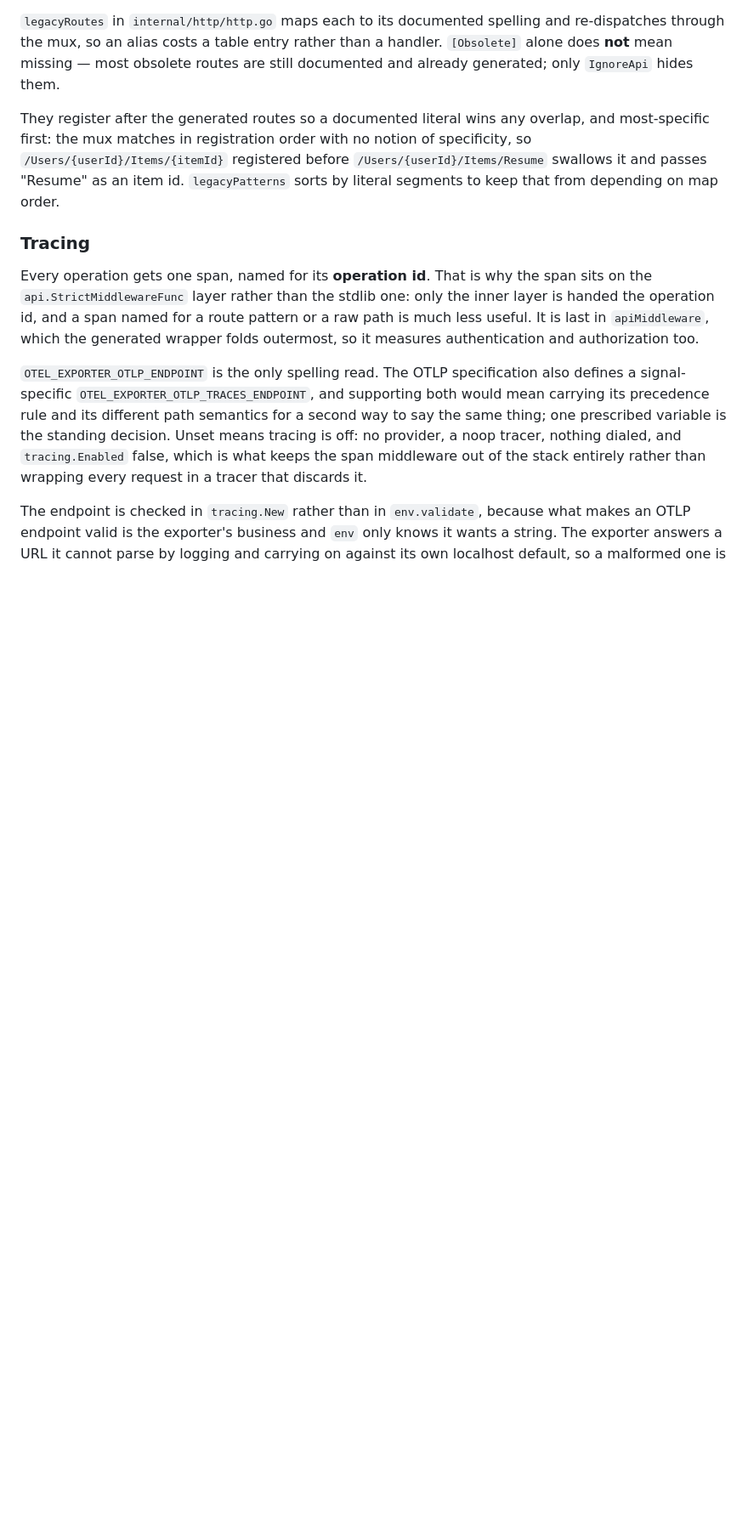
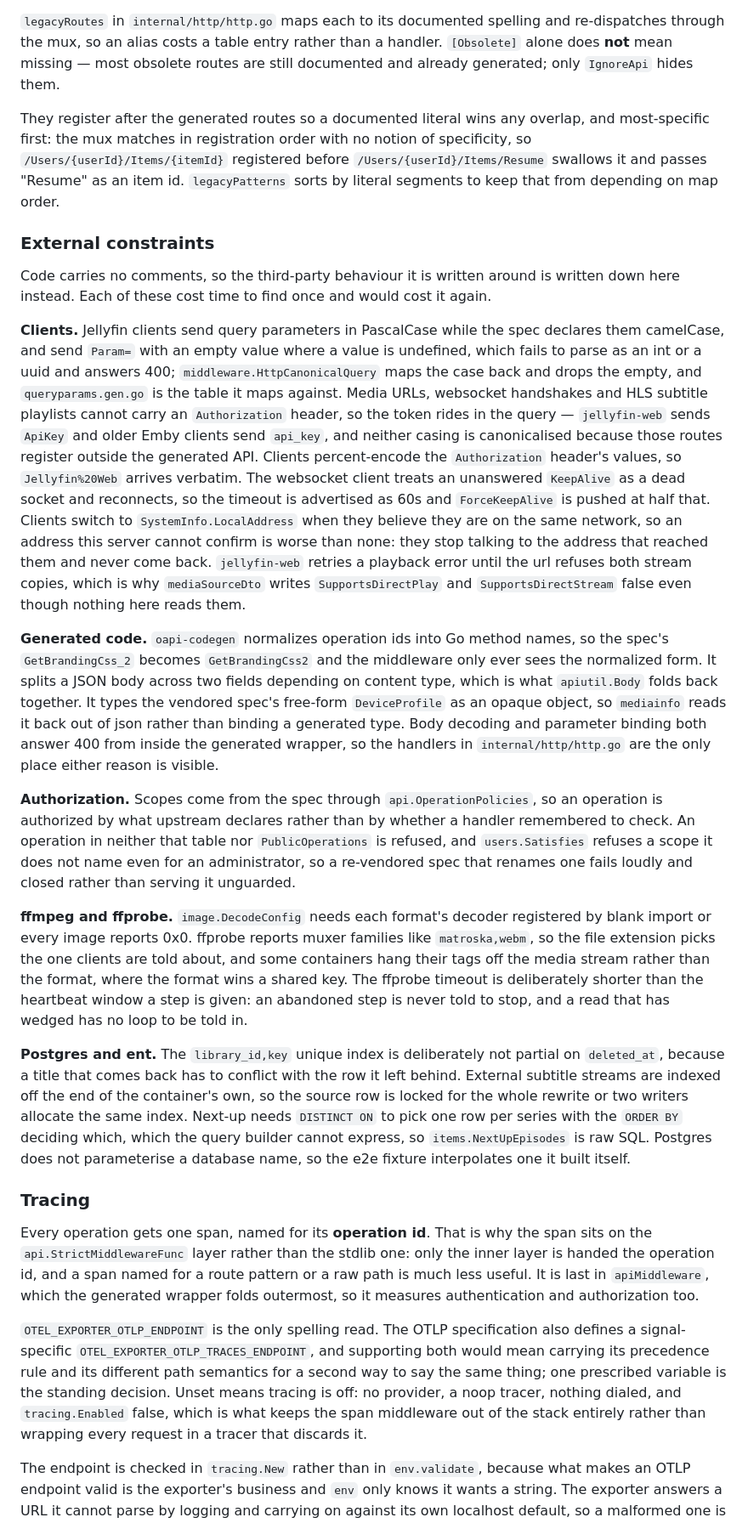
Before and after one commit to FreekingDean/gojellyfin, a Markdown page: CLAUDE.md, the part around one of its changes. Shown at 85% size. Drawn GitHub-style; blank space fills up the shorter version.

Commit message:
Write the external constraints down where they belong
Co-Authored-By: Claude Opus 5 <noreply@anthropic.com>

```diff
--- a/CLAUDE.md
+++ b/CLAUDE.md
@@ -113,6 +113,20 @@ So are routes Jellyfin serves but hides from its own OpenAPI document with `[Api
 `legacyRoutes` in `internal/http/http.go` maps each to its documented spelling and re-dispatches through the mux, so an alias costs a table entry rather than a handler. `[Obsolete]` alone does **not** mean missing — most obsolete routes are still documented and already generated; only `IgnoreApi` hides them.
 
 They register after the generated routes so a documented literal wins any overlap, and most-specific first: the mux matches in registration order with no notion of specificity, so `/Users/{userId}/Items/{itemId}` registered before `/Users/{userId}/Items/Resume` swallows it and passes "Resume" as an item id. `legacyPatterns` sorts by literal segments to keep that from depending on map order.
+
+### External constraints
+
+Code carries no comments, so the third-party behaviour it is written around is written down here instead. Each of these cost time to find once and would cost it again.
+
+**Clients.** Jellyfin clients send query parameters in PascalCase while the spec declares them camelCase, and send `Param=` with an empty value where a value is undefined, which fails to parse as an int or a uuid and answers 400; `middleware.HttpCanonicalQuery` maps the case back and drops the empty, and `queryparams.gen.go` is the table it maps against. Media URLs, websocket handshakes and HLS subtitle playlists cannot carry an `Authorization` header, so the token rides in the query — `jellyfin-web` sends `ApiKey` and older Emby clients send `api_key`, and neither casing is canonicalised because those routes register outside the generated API. Clients percent-encode the `Authorization` header's values, so `Jellyfin%20Web` arrives verbatim. The websocket client treats an unanswered `KeepAlive` as a dead socket and reconnects, so the timeout is advertised as 60s and `ForceKeepAlive` is pushed at half that. Clients switch to `SystemInfo.LocalAddress` when they believe they are on the same network, so an address this server cannot confirm is worse than none: they stop talking to the address that reached them and never come back. `jellyfin-web` retries a playback error until the url refuses both stream copies, which is why `mediaSourceDto` writes `SupportsDirectPlay` and `SupportsDirectStream` false even though nothing here reads them.
+
+**Generated code.** `oapi-codegen` normalizes operation ids into Go method names, so the spec's `GetBrandingCss_2` becomes `GetBrandingCss2` and the middleware only ever sees the normalized form. It splits a JSON body across two fields depending on content type, which is what `apiutil.Body` folds back together. It types the vendored spec's free-form `DeviceProfile` as an opaque object, so `mediainfo` reads it back out of json rather than binding a generated type. Body decoding and parameter binding both answer 400 from inside the generated wrapper, so the handlers in `internal/http/http.go` are the only place either reason is visible.
+
+**Authorization.** Scopes come from the spec through `api.OperationPolicies`, so an operation is authorized by what upstream declares rather than by whether a handler remembered to check. An operation in neither that table nor `PublicOperations` is refused, and `users.Satisfies` refuses a scope it does not name even for an administrator, so a re-vendored spec that renames one fails loudly and closed rather than serving it unguarded.
+
+**ffmpeg and ffprobe.** `image.DecodeConfig` needs each format's decoder registered by blank import or every image reports 0x0. ffprobe reports muxer families like `matroska,webm`, so the file extension picks the one clients are told about, and some containers hang their tags off the media stream rather than the format, where the format wins a shared key. The ffprobe timeout is deliberately shorter than the heartbeat window a step is given: an abandoned step is never told to stop, and a read that has wedged has no loop to be told in.
+
+**Postgres and ent.** The `library_id,key` unique index is deliberately not partial on `deleted_at`, because a title that comes back has to conflict with the row it left behind. External subtitle streams are indexed off the end of the container's own, so the source row is locked for the whole rewrite or two writers allocate the same index. Next-up needs `DISTINCT ON` to pick one row per series with the `ORDER BY` deciding which, which the query builder cannot express, so `items.NextUpEpisodes` is raw SQL. Postgres does not parameterise a database name, so the e2e fixture interpolates one it built itself.
 
 ### Tracing
 
```
Also changed, not shown: other parts of CLAUDE.md (+1 -1 lines).
